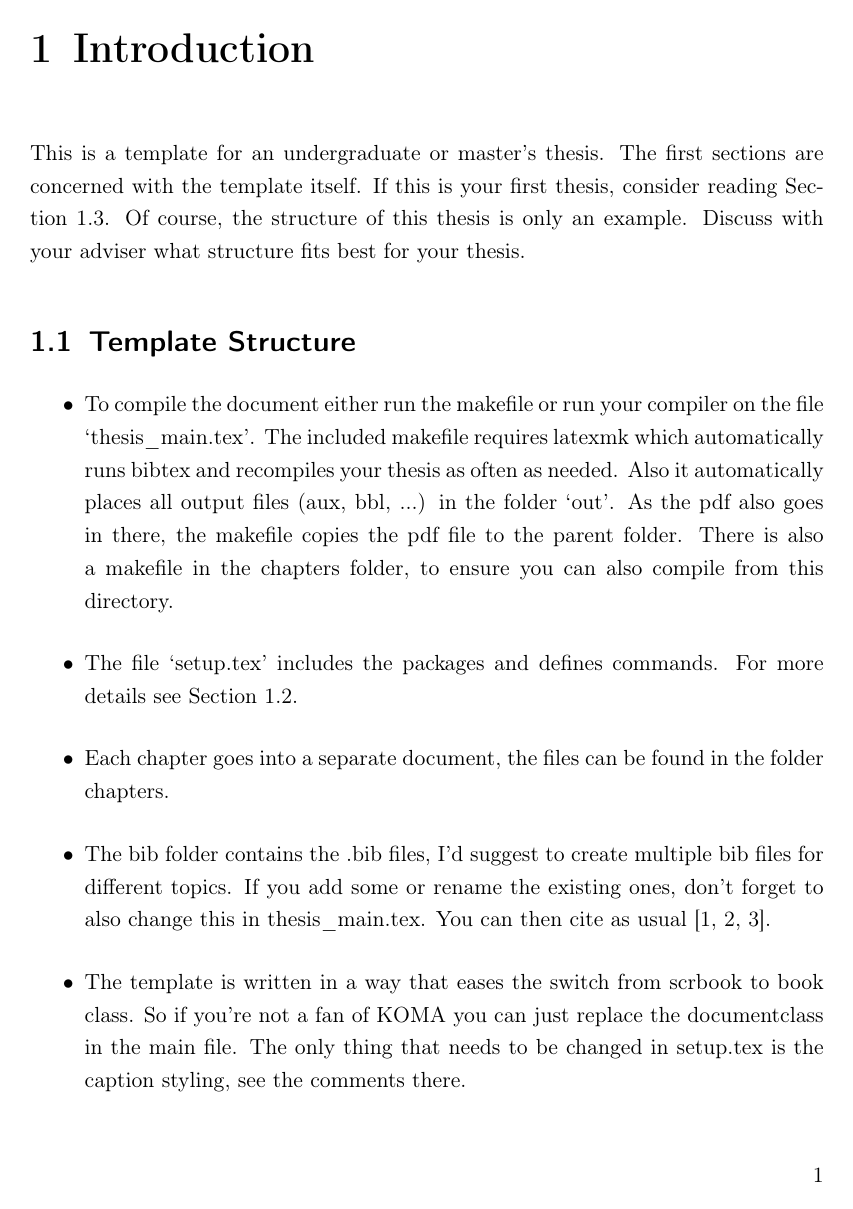
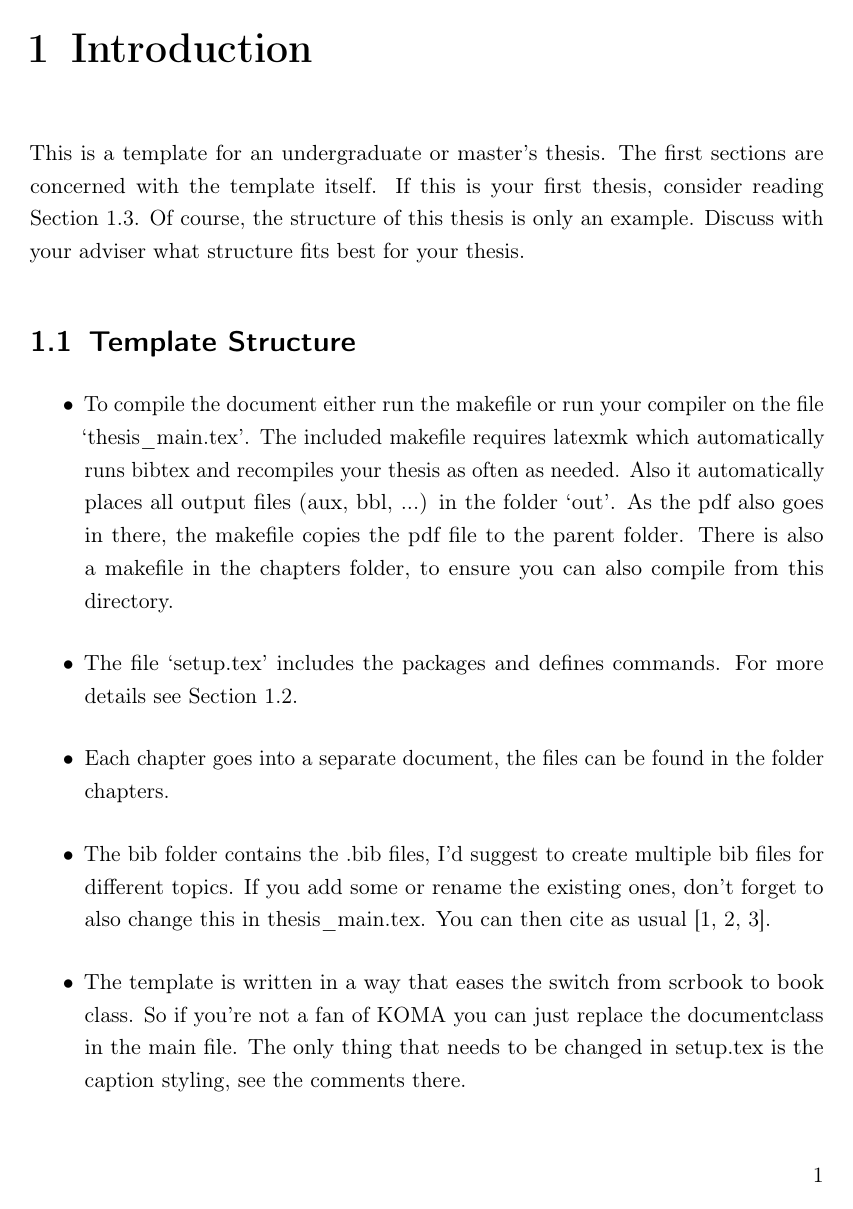
Before and after one commit to aerabi/lttt-report, a LaTeX thesis (thesis_main.tex, which reads setup.tex): page 17 of 36. Compiled offline with pdfLaTeX.

Commit message:
added microtype package

```diff
--- a/setup.tex
+++ b/setup.tex
@@ -52,6 +52,8 @@
     \usepackage{tikz}
     \usetikzlibrary{positioning}  % use: above left of, etc
 
+    % Improves general appearance of the text
+    \usepackage[protrusion=true,expansion=true, kerning]{microtype}
 
 %------------------------------------------------------------------------------
 %       (re)new commands / settings
```
